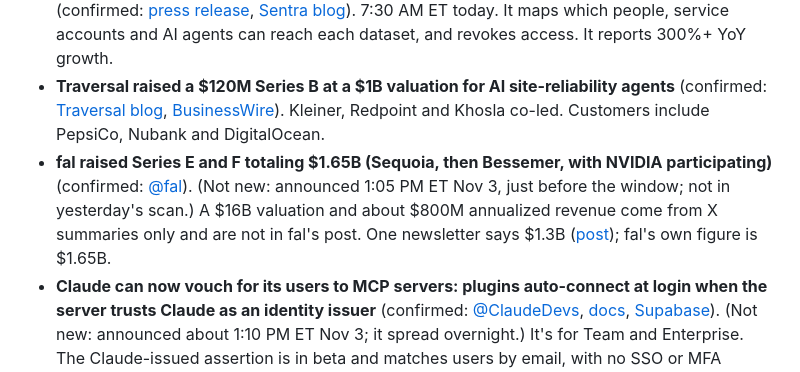
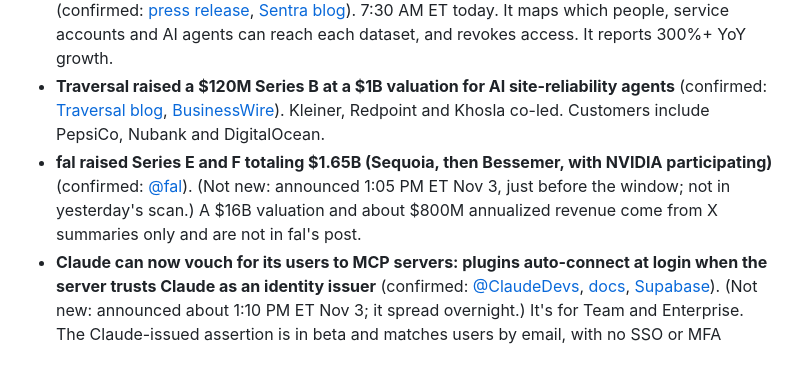
Before and after one commit to AblePaine/sintel-report, a Markdown page: grok-scans/2026-11-04.md, the part around the change. GitHub-like rendering.

Commit message:
grok scan 2026-11-04 (fix unsourced line)

```diff
--- a/grok-scans/2026-11-04.md
+++ b/grok-scans/2026-11-04.md
@@ -7,7 +7,7 @@ Window: about 5 PM ET Nov 3 to 8 AM ET Nov 4. Items already in the Nov 3 scan (P
 - **OpenAI to acquire Pierre Computer (Code Storage, Git infra for machine workloads), to fold into Codex** (reported, single outlet: OpenAI told [Axios](https://www.axios.com/2026/11/04/openai-pierre-computer-github); no OpenAI post found). Terms undisclosed; Pierre's open-source projects stay open. Lands two days after Pando: OpenAI now owns the storage layer under agent-written code. Undercuts GitHub.
 - **Sentra raised a $150M Series C led by Capital One Ventures for "agentic data security"** (confirmed: [press release](https://www.prnewswire.com/news-releases/sentra-raises-150-million-for-agentic-data-security-as-enterprise-ai-adoption-accelerates-302928476.html), [Sentra blog](https://sentra.io/blog/follow-your-data-ai-security-vision)). 7:30 AM ET today. It maps which people, service accounts and AI agents can reach each dataset, and revokes access. It reports 300%+ YoY growth.
 - **Traversal raised a $120M Series B at a $1B valuation for AI site-reliability agents** (confirmed: [Traversal blog](https://traversal.cv/blog/traversal-series-b-120-million-ai-sre), [BusinessWire](https://www.businesswire.com/news/home/20261103122345/en/Traversal-Raises-%24120M-with-a-%241-Billion-Valuation-to-Keep-Code-Running-With-a-Superintelligent-AI-Site-Reliability-Engineer)). Kleiner, Redpoint and Khosla co-led. Customers include PepsiCo, Nubank and DigitalOcean.
-- **fal raised Series E and F totaling $1.65B (Sequoia, then Bessemer, with NVIDIA participating)** (confirmed: [@fal](https://x.com/fal/status/2117679688860508283)). (Not new: announced 1:05 PM ET Nov 3, just before the window; not in yesterday's scan.) A $16B valuation and about $800M annualized revenue come from X summaries only and are not in fal's post. One newsletter says $1.3B ([post](https://x.com/AnotherCodingX/status/2117967056520024285)); fal's own figure is $1.65B.
+- **fal raised Series E and F totaling $1.65B (Sequoia, then Bessemer, with NVIDIA participating)** (confirmed: [@fal](https://x.com/fal/status/2117679688860508283)). (Not new: announced 1:05 PM ET Nov 3, just before the window; not in yesterday's scan.) A $16B valuation and about $800M annualized revenue come from X summaries only and are not in fal's post.
 - **Claude can now vouch for its users to MCP servers: plugins auto-connect at login when the server trusts Claude as an identity issuer** (confirmed: [@ClaudeDevs](https://x.com/ClaudeDevs/status/2117680635561312732), [docs](https://claude.com/docs/connectors/building/enterprise-managed-auth), [Supabase](https://supabase.com/blog/claude-issued-enterprise-managed-auth-for-mcp)). (Not new: announced about 1:10 PM ET Nov 3; it spread overnight.) It's for Team and Enterprise. The Claude-issued assertion is in beta and matches users by email, with no SSO or MFA check.
 - **Tencent shipped Hy4, its flagship model, adding vision and computer use** (confirmed: [@TencentHunyuan](https://x.com/TencentHunyuan/status/2117870250838630539)). 1:43 AM ET. Tencent calls it "firmly among the leading open models." Weight availability is not confirmed in the post. It undercuts mid-tier closed APIs on agent and coding tasks at China pricing.
 - **OpenCode put "Crouton Alpha," a stealth model, out free for a week** (confirmed launch: [@opencode](https://x.com/opencode/status/2117717721458843711)). It has a 1M-token context, is multimodal and doesn't train on user data. The link to Meta's Muse family is speculation from spec-matching, not confirmed.
```
